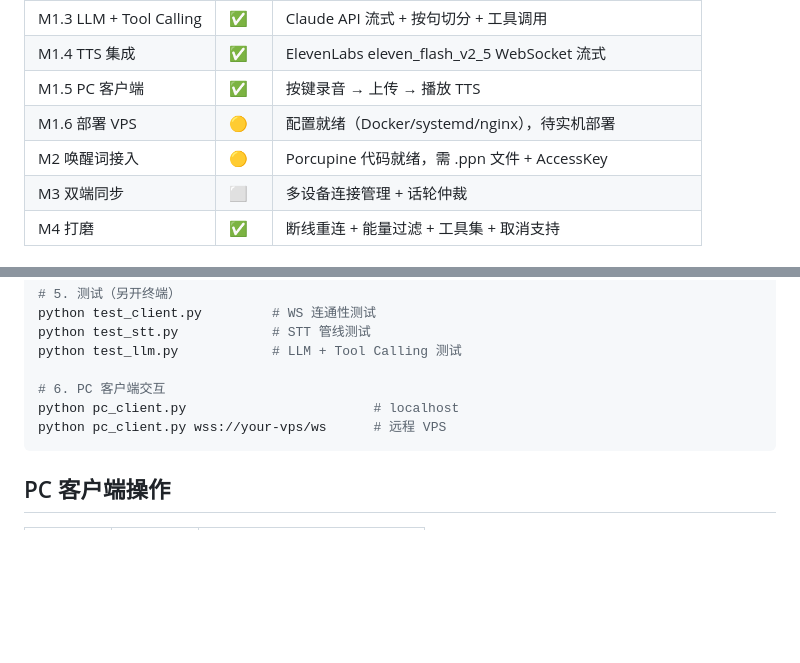
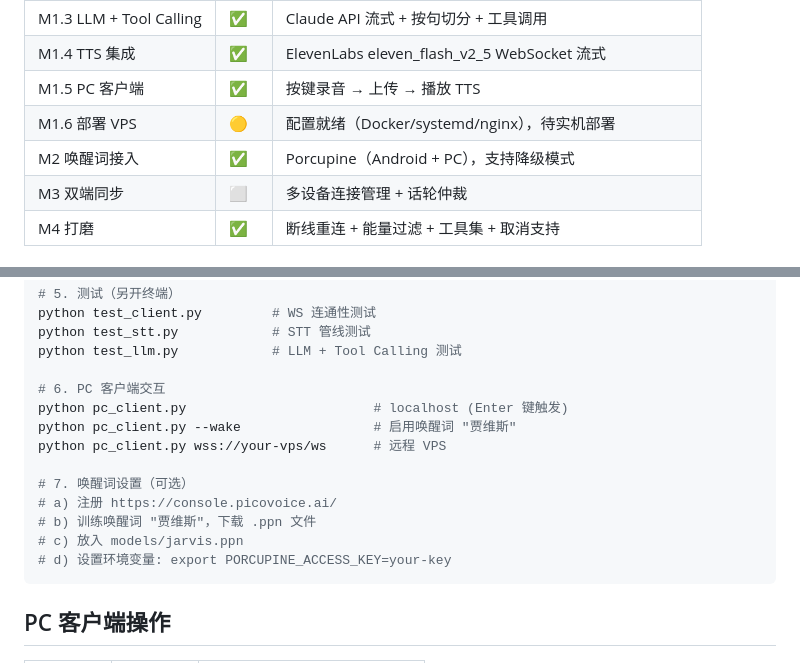
Before and after one commit to zhangshujuan1314/jarvis-brain, a Markdown page: README.md, 2 parts joined by grey strips. Rendered like a GitHub page; blank space fills up the shorter version.

Commit message:
README + spec: mark M2 complete, add wake word setup guide

````diff
--- a/README.md
+++ b/README.md
@@ -14,7 +14,7 @@
 | M1.4 TTS 集成 | ✅ | ElevenLabs eleven_flash_v2_5 WebSocket 流式 |
 | M1.5 PC 客户端 | ✅ | 按键录音 → 上传 → 播放 TTS |
 | M1.6 部署 VPS | 🟡 | 配置就绪（Docker/systemd/nginx），待实机部署 |
-| M2 唤醒词接入 | 🟡 | Porcupine 代码就绪，需 .ppn 文件 + AccessKey |
+| M2 唤醒词接入 | ✅ | Porcupine（Android + PC），支持降级模式 |
 | M3 双端同步 | ⬜ | 多设备连接管理 + 话轮仲裁 |
 | M4 打磨 | ✅ | 断线重连 + 能量过滤 + 工具集 + 取消支持 |
 
@@ -76,8 +76,15 @@ python test_stt.py            # STT 管线测试
 python test_llm.py            # LLM + Tool Calling 测试
 
 # 6. PC 客户端交互
-python pc_client.py                        # localhost
+python pc_client.py                        # localhost (Enter 键触发)
+python pc_client.py --wake                 # 启用唤醒词 "贾维斯"
 python pc_client.py wss://your-vps/ws      # 远程 VPS
+
+# 7. 唤醒词设置（可选）
+# a) 注册 https://console.picovoice.ai/
+# b) 训练唤醒词 "贾维斯"，下载 .ppn 文件
+# c) 放入 models/jarvis.ppn
+# d) 设置环境变量: export PORCUPINE_ACCESS_KEY=your-key
 ```
 
 ## PC 客户端操作
````
Also changed, not shown: jarvis-assistant-spec-v0_3.md (+2 -2 lines).
